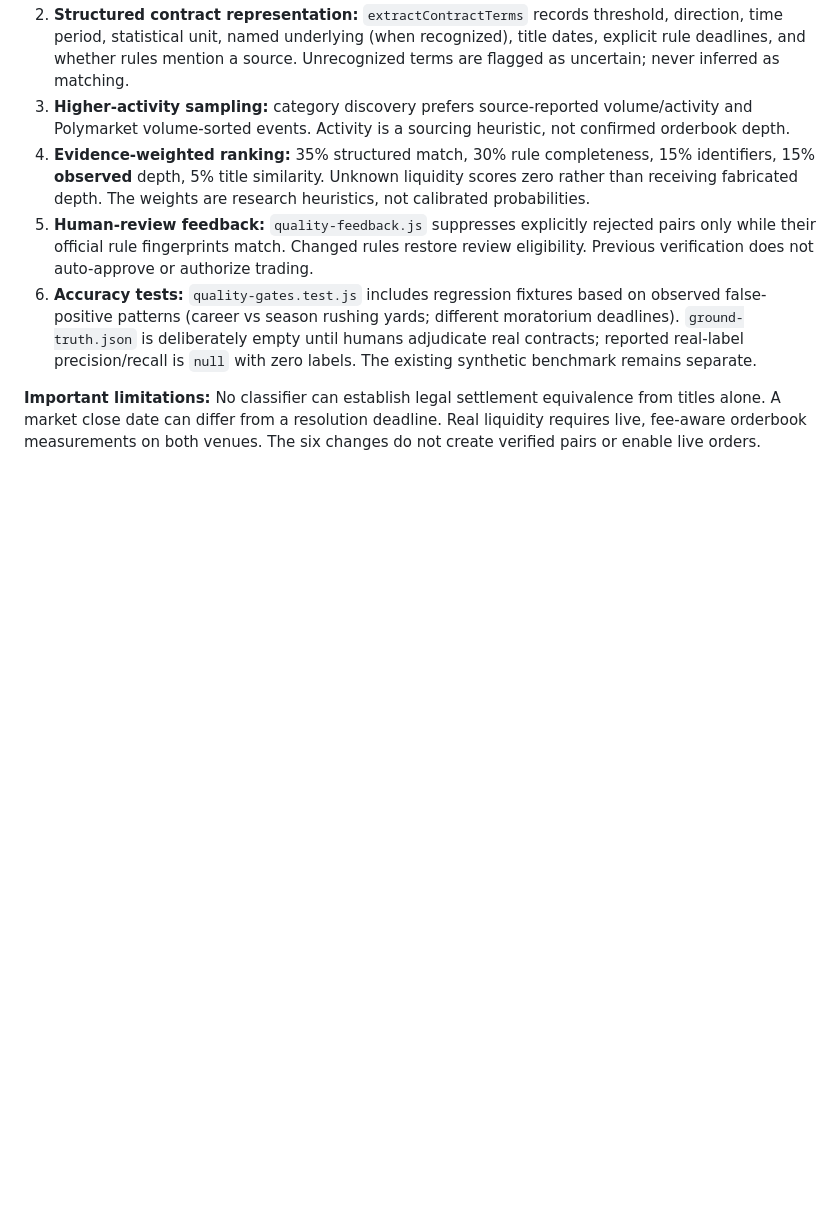
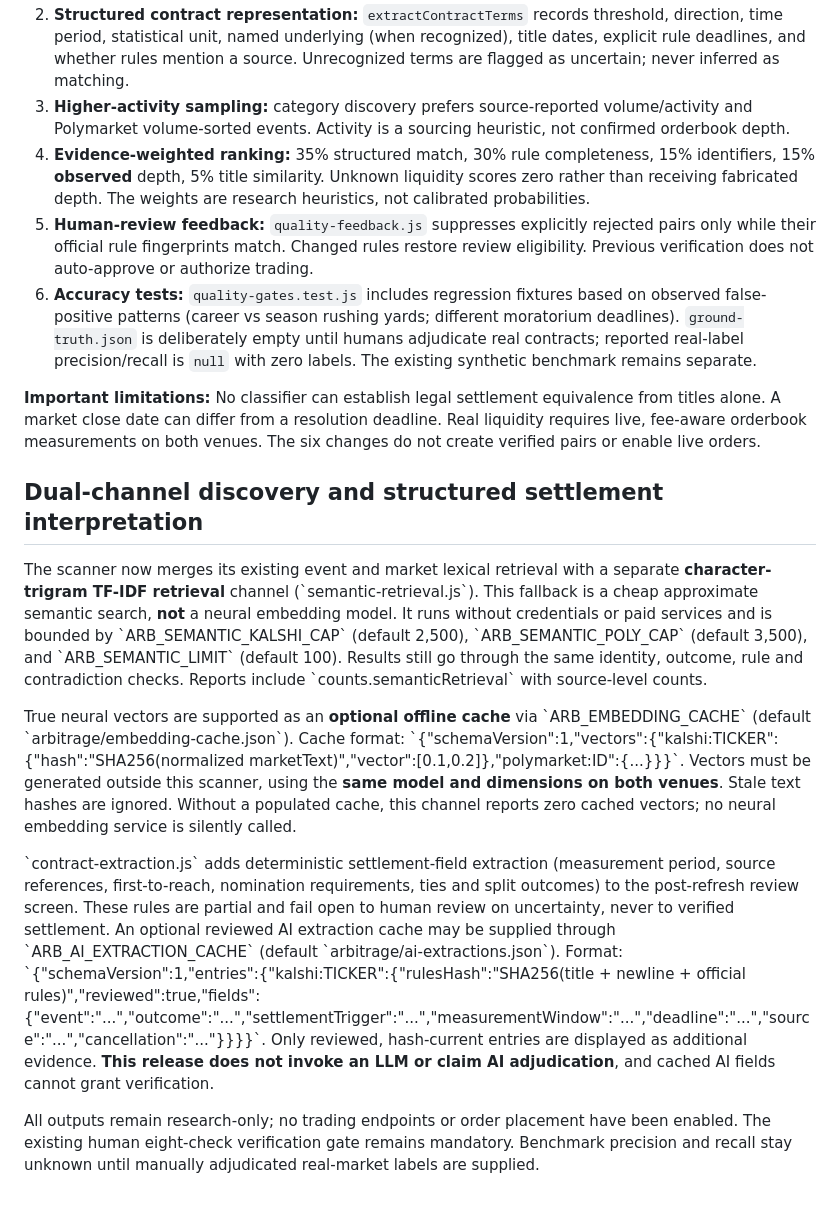
Before and after one commit to jonathandbronson/kalshi-ai-trader-v2, a Markdown page: arbitrage/README.md, the part around the change. Rendered like a GitHub page; blank space fills up the shorter version.

Commit message:
Document dual discovery, optional embeddings, structured extraction and strict research-only safeguards

```diff
--- a/arbitrage/README.md
+++ b/arbitrage/README.md
@@ -152,3 +152,14 @@ The history and coverage reports are created on successful runs and are not back
 6. **Accuracy tests:** `quality-gates.test.js` includes regression fixtures based on observed false-positive patterns (career vs season rushing yards; different moratorium deadlines). `ground-truth.json` is deliberately empty until humans adjudicate real contracts; reported real-label precision/recall is `null` with zero labels. The existing synthetic benchmark remains separate.
 
 **Important limitations:** No classifier can establish legal settlement equivalence from titles alone. A market close date can differ from a resolution deadline. Real liquidity requires live, fee-aware orderbook measurements on both venues. The six changes do not create verified pairs or enable live orders.
+
+
+## Dual-channel discovery and structured settlement interpretation
+
+The scanner now merges its existing event and market lexical retrieval with a separate **character-trigram TF-IDF retrieval** channel (\`semantic-retrieval.js\`). This fallback is a cheap approximate semantic search, **not** a neural embedding model. It runs without credentials or paid services and is bounded by \`ARB_SEMANTIC_KALSHI_CAP\` (default 2,500), \`ARB_SEMANTIC_POLY_CAP\` (default 3,500), and \`ARB_SEMANTIC_LIMIT\` (default 100). Results still go through the same identity, outcome, rule and contradiction checks. Reports include \`counts.semanticRetrieval\` with source-level counts.
+
+True neural vectors are supported as an **optional offline cache** via \`ARB_EMBEDDING_CACHE\` (default \`arbitrage/embedding-cache.json\`). Cache format: \`{"schemaVersion":1,"vectors":{"kalshi:TICKER":{"hash":"SHA256(normalized marketText)","vector":[0.1,0.2]},"polymarket:ID":{...}}}\`. Vectors must be generated outside this scanner, using the **same model and dimensions on both venues**. Stale text hashes are ignored. Without a populated cache, this channel reports zero cached vectors; no neural embedding service is silently called.
+
+\`contract-extraction.js\` adds deterministic settlement-field extraction (measurement period, source references, first-to-reach, nomination requirements, ties and split outcomes) to the post-refresh review screen. These rules are partial and fail open to human review on uncertainty, never to verified settlement. An optional reviewed AI extraction cache may be supplied through \`ARB_AI_EXTRACTION_CACHE\` (default \`arbitrage/ai-extractions.json\`). Format: \`{"schemaVersion":1,"entries":{"kalshi:TICKER":{"rulesHash":"SHA256(title + newline + official rules)","reviewed":true,"fields":{"event":"...","outcome":"...","settlementTrigger":"...","measurementWindow":"...","deadline":"...","source":"...","cancellation":"..."}}}}\`. Only reviewed, hash-current entries are displayed as additional evidence. **This release does not invoke an LLM or claim AI adjudication**, and cached AI fields cannot grant verification.
+
+All outputs remain research-only; no trading endpoints or order placement have been enabled. The existing human eight-check verification gate remains mandatory. Benchmark precision and recall stay unknown until manually adjudicated real-market labels are supplied.
```
